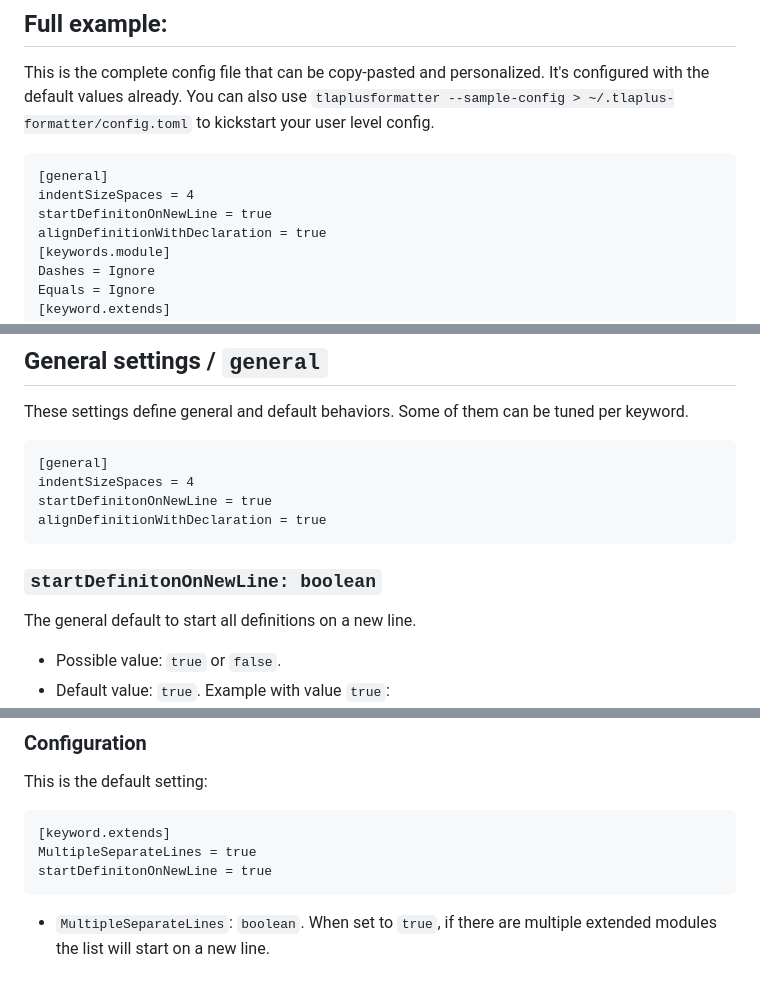
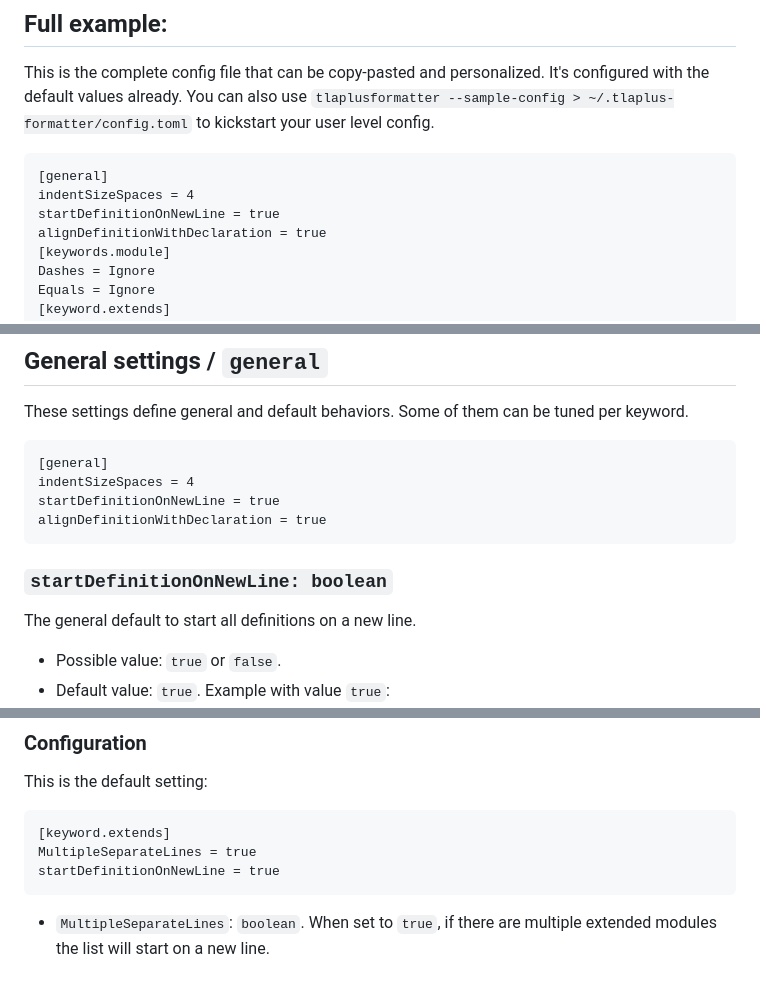
Before and after one commit to FedericoPonzi/tlaplus-formatter, a Markdown page: docs/configuration.md, 3 parts joined by grey strips. Rendered like a GitHub page.

Commit message:
Fix misspelling

````diff
--- a/docs/configuration.md
+++ b/docs/configuration.md
@@ -10,7 +10,7 @@ You can also use `tlaplusformatter --sample-config > ~/.tlaplus-formatter/config
 ```
 [general]
 indentSizeSpaces = 4
-startDefinitonOnNewLine = true
+startDefinitionOnNewLine = true
 alignDefinitionWithDeclaration = true
 [keywords.module]
 Dashes = Ignore
@@ -34,10 +34,10 @@ These settings define general and default behaviors. Some of them can be tuned p
 ```
 [general]
 indentSizeSpaces = 4
-startDefinitonOnNewLine = true
+startDefinitionOnNewLine = true
 alignDefinitionWithDeclaration = true
 ```
-### `startDefinitonOnNewLine: boolean`
+### `startDefinitionOnNewLine: boolean`
 The general default to start all definitions on a new line.
 * Possible value: `true` or `false`.
 * Default value: `true`.
@@ -126,7 +126,7 @@ This is the default setting:
 ```
 [keyword.extends]
 MultipleSeparateLines = true
-startDefinitonOnNewLine = true
+startDefinitionOnNewLine = true
 ```
 * `MultipleSeparateLines`: `boolean`. When set to `true`, if there are multiple extended modules the list will start on a new line.
 
````
Also changed, not shown: other parts of docs/configuration.md (+1 -1 lines).
